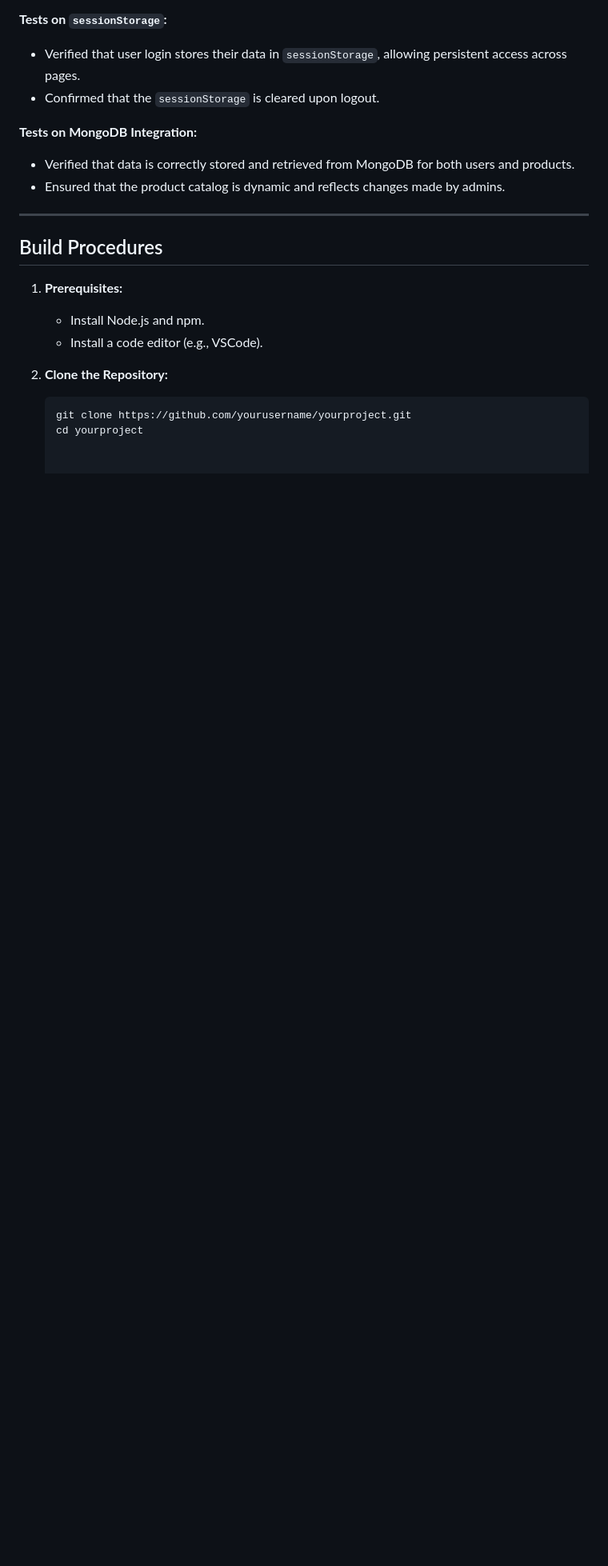
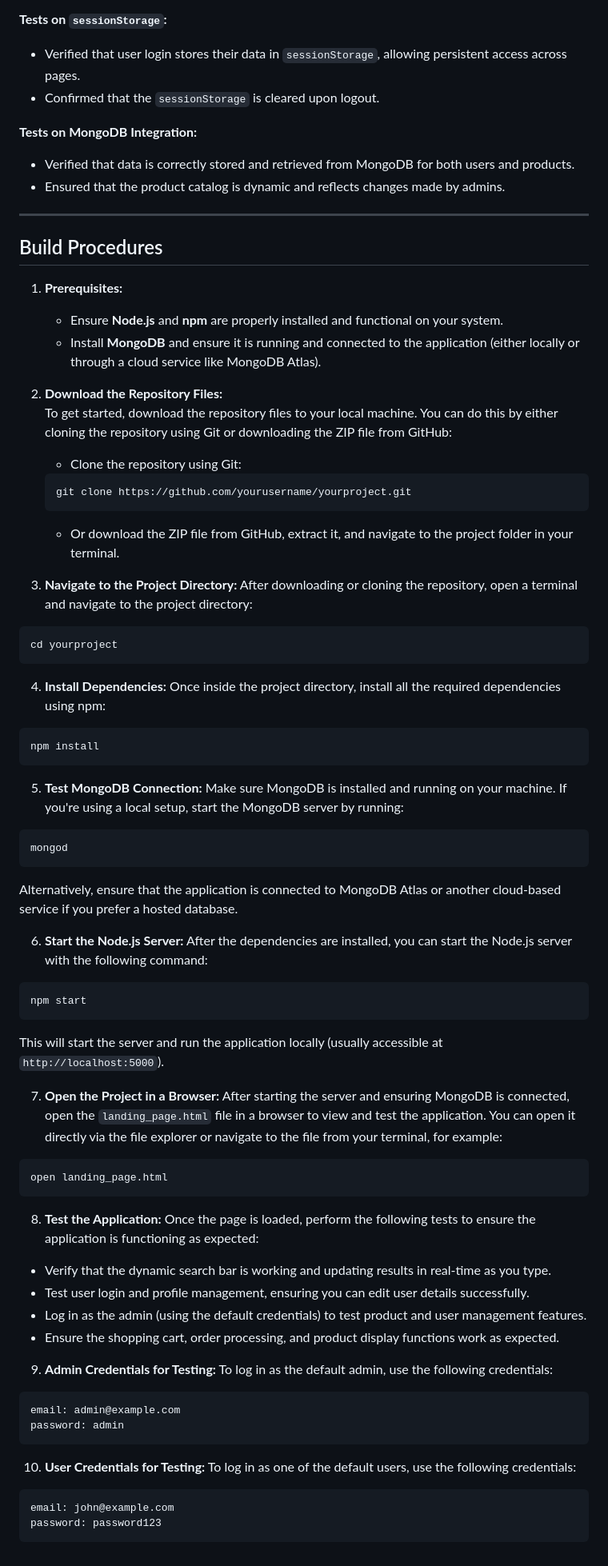
Before and after one commit to EduardoGDGV/Online-Store-Project, a Markdown page: README.md, the part around one of its changes. Shown at 80% size. Drawn GitHub-style; blank space fills up the shorter version.

````diff
--- a/README.md
+++ b/README.md
@@ -114,11 +119,68 @@ We will conduct the following tests to ensure functionality:
 ---
 
 ## Build Procedures
+
 1. **Prerequisites:**
-   - Install Node.js and npm.
-   - Install a code editor (e.g., VSCode).
+   - Ensure **Node.js** and **npm** are properly installed and functional on your system.
+   - Install **MongoDB** and ensure it is running and connected to the application (either locally or through a cloud service like MongoDB Atlas).
 
-2. **Clone the Repository:**
+2. **Download the Repository Files:**
+   To get started, download the repository files to your local machine. You can do this by either cloning the repository using Git or downloading the ZIP file from GitHub:
+   - Clone the repository using Git:
    ```bash
    git clone https://github.com/yourusername/yourproject.git
-   cd yourproject
+   ```
+   - Or download the ZIP file from GitHub, extract it, and navigate to the project folder in your terminal.
+
+3. **Navigate to the Project Directory:**
+  After downloading or cloning the repository, open a terminal and navigate to the project directory:
+  ```bash
+  cd yourproject
+  ```
+
+4. **Install Dependencies:**
+  Once inside the project directory, install all the required dependencies using npm:
+  ```bash
+  npm install
+  ```
+
+5. **Test MongoDB Connection:**
+  Make sure MongoDB is installed and running on your machine. If you're using a local setup, start the MongoDB server by running:
+  ```bash
+  mongod
+  ```
+  Alternatively, ensure that the application is connected to MongoDB Atlas or another cloud-based service if you prefer a hosted database.
+
+6. **Start the Node.js Server:**
+  After the dependencies are installed, you can start the Node.js server with the following command:
+  ```bash
+  npm start
+  ```
+  This will start the server and run the application locally (usually accessible at `http://localhost:5000`).
+
+7. **Open the Project in a Browser:**
+  After starting the server and ensuring MongoDB is connected, open the `landing_page.html` file in a browser to view and test the application. You can open it directly via the file explorer or navigate to the file from your terminal, for example:
+  ```bash
+  open landing_page.html
+  ```
+8. **Test the Application:**
+  Once the page is loaded, perform the following tests to ensure the application is functioning as expected:
+
+  - Verify that the dynamic search bar is working and updating results in real-time as you type.
+  - Test user login and profile management, ensuring you can edit user details successfully.
+  - Log in as the admin (using the default credentials) to test product and user management features.
+  - Ensure the shopping cart, order processing, and product display functions work as expected.
+
+9. **Admin Credentials for Testing:**
+  To log in as the default admin, use the following credentials:
+  ```bash
+  email: admin@example.com
+  password: admin
+  ```
+
+10. **User Credentials for Testing:**
+  To log in as one of the default users, use the following credentials:
+  ```bash
+  email: john@example.com
+  password: password123
+  ```
````
Also changed, not shown: other parts of README.md (+5 -0 lines).
